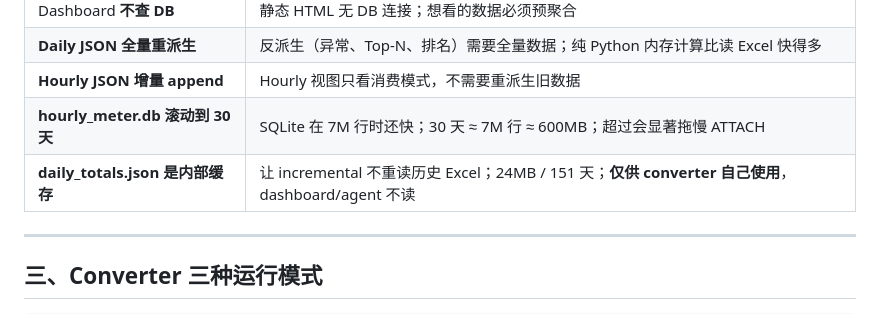
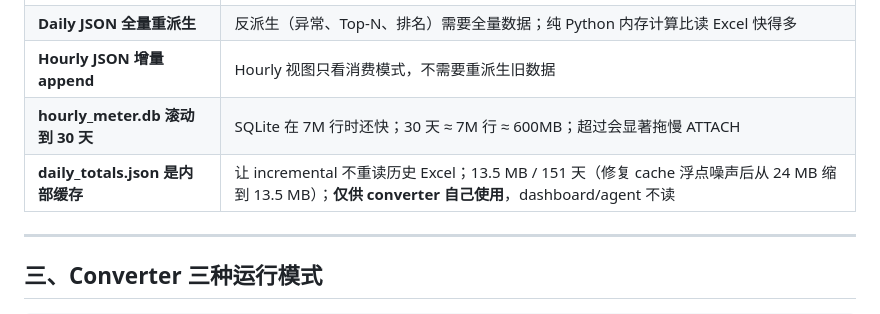
Before and after one commit to a597054929-stack/smart-water-analytics, a Markdown page: docs/REAL_DATA_ARCHITECTURE.md, the part around the change. Drawn GitHub-style.

```diff
--- a/docs/REAL_DATA_ARCHITECTURE.md
+++ b/docs/REAL_DATA_ARCHITECTURE.md
@@ -68,7 +68,7 @@ Excel 原始数据（每天一个 .xlsx，~25K 行小时记录）
 | **Daily JSON 全量重派生** | 反派生（异常、Top-N、排名）需要全量数据；纯 Python 内存计算比读 Excel 快得多 |
 | **Hourly JSON 增量 append** | Hourly 视图只看消费模式，不需要重派生旧数据 |
 | **hourly_meter.db 滚动到 30 天** | SQLite 在 7M 行时还快；30 天 ≈ 7M 行 ≈ 600MB；超过会显著拖慢 ATTACH |
-| **daily_totals.json 是内部缓存** | 让 incremental 不重读历史 Excel；24MB / 151 天；**仅供 converter 自己使用**，dashboard/agent 不读 |
+| **daily_totals.json 是内部缓存** | 让 incremental 不重读历史 Excel；13.5 MB / 151 天（修复 cache 浮点噪声后从 24 MB 缩到 13.5 MB）；**仅供 converter 自己使用**，dashboard/agent 不读 |
 
 ---
 
```
Also changed, not shown: README.md (+17 -1 lines).
